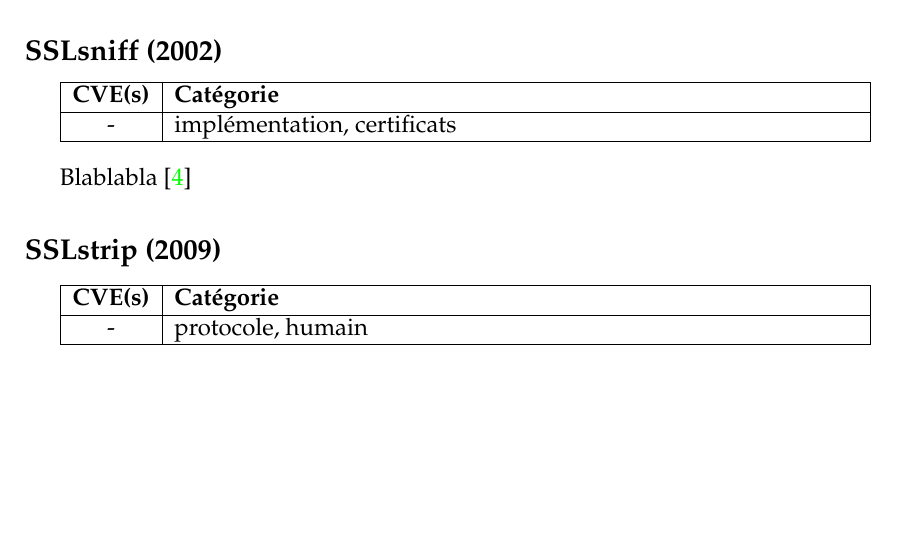
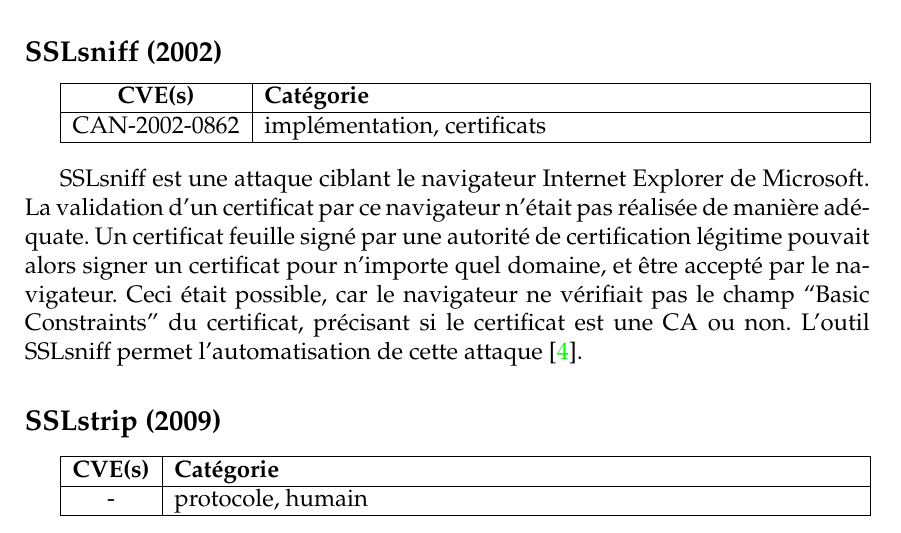
Before and after one commit to t00sh/mastercsi-ter, a LaTeX thesis (report/report.tex, which reads report/chapter-state-of-the-art.tex): part of page 6 of 19, cut so that both start at the same text, the shorter picture padded with empty space. Compiled offline with pdfLaTeX.

Commit message:
report: add SSLsniff attack

```diff
--- a/report/chapter-state-of-the-art.tex
+++ b/report/chapter-state-of-the-art.tex
@@ -40,13 +40,13 @@
   \hline
   \textbf{CVE(s)} & \textbf{Catégorie} \\
   \hline
-  - & implémentation, certificats \\
+  CAN-2002-0862 & implémentation, certificats \\
   \hline
 \end{tabularx}
 
 \vspace{1em}
 
-Blablabla \cite{sslsniff-website}
+SSLsniff est une attaque ciblant le navigateur Internet Explorer de Microsoft. La validation d'un certificat par ce navigateur n'était pas réalisée de manière adéquate. Un certificat feuille signé par une autorité de certification légitime pouvait alors signer un certificat pour n'importe quel domaine, et être accepté par le navigateur. Ceci était possible, car le navigateur ne vérifiait pas le champ ``Basic Constraints'' du certificat, précisant si le certificat est une CA ou non. L'outil SSLsniff permet l'automatisation de cette attaque \cite{sslsniff-website}.
 
 
 %%%%%%%%%%%%%%%%%%%%%%%%%%%%%%%%%%%%%%%%%%%%%%%%%%%%%%%%%%%%%%%%%%%%%%%%%%%%%%%%%%
```
